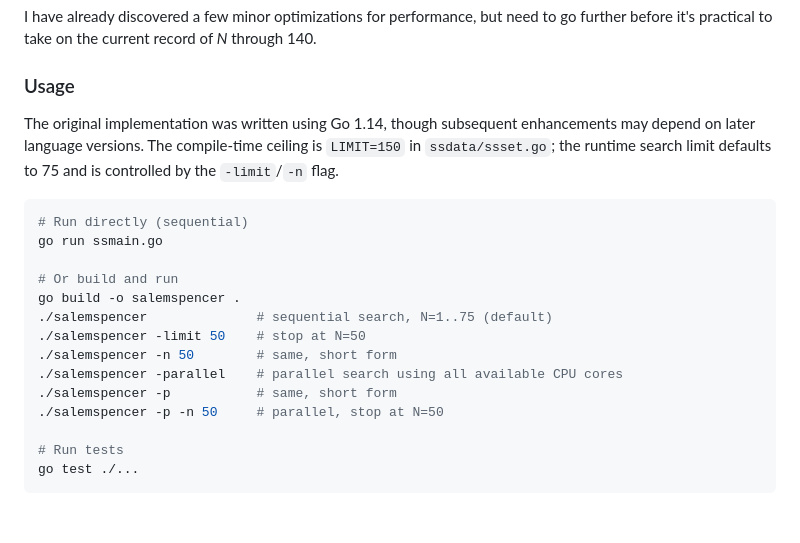
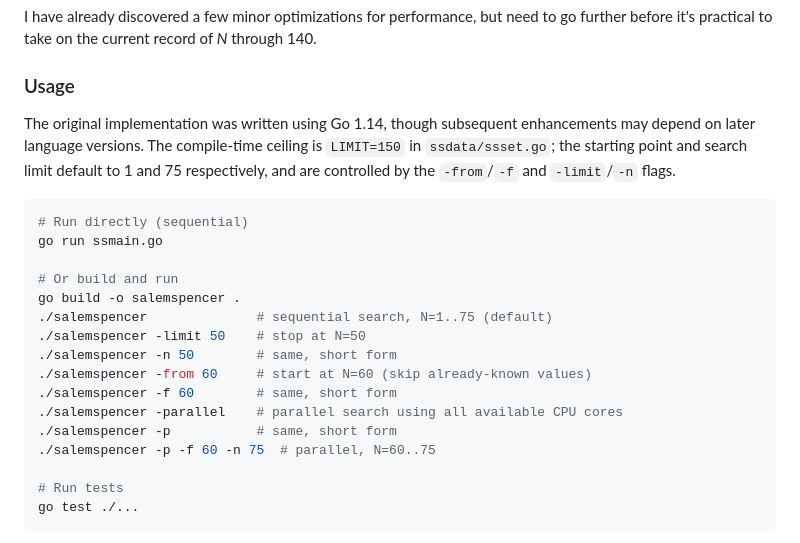
Before and after one commit to joelneely/salemspencer, a Markdown page: README.md, the part around the change. Rendered like a GitHub page; blank space fills up the shorter version.

Commit message:
Update CLAUDE.md and README.md for -from/-f flag
Co-Authored-By: Claude Sonnet 4.6 <noreply@anthropic.com>

````diff
--- a/README.md
+++ b/README.md
@@ -41,7 +41,7 @@ I have already discovered a few minor optimizations for performance, but need to
 
 ### Usage
 
-The original implementation was written using Go 1.14, though subsequent enhancements may depend on later language versions. The compile-time ceiling is `LIMIT=150` in `ssdata/ssset.go`; the runtime search limit defaults to 75 and is controlled by the `-limit`/`-n` flag.
+The original implementation was written using Go 1.14, though subsequent enhancements may depend on later language versions. The compile-time ceiling is `LIMIT=150` in `ssdata/ssset.go`; the starting point and search limit default to 1 and 75 respectively, and are controlled by the `-from`/`-f` and `-limit`/`-n` flags.
 
 ```bash
 # Run directly (sequential)
@@ -52,9 +52,11 @@ go build -o salemspencer .
 ./salemspencer              # sequential search, N=1..75 (default)
 ./salemspencer -limit 50    # stop at N=50
 ./salemspencer -n 50        # same, short form
+./salemspencer -from 60     # start at N=60 (skip already-known values)
+./salemspencer -f 60        # same, short form
 ./salemspencer -parallel    # parallel search using all available CPU cores
 ./salemspencer -p           # same, short form
-./salemspencer -p -n 50     # parallel, stop at N=50
+./salemspencer -p -f 60 -n 75  # parallel, N=60..75
 
 # Run tests
 go test ./...
````
Also changed, not shown: CLAUDE.md (+8 -3 lines).
